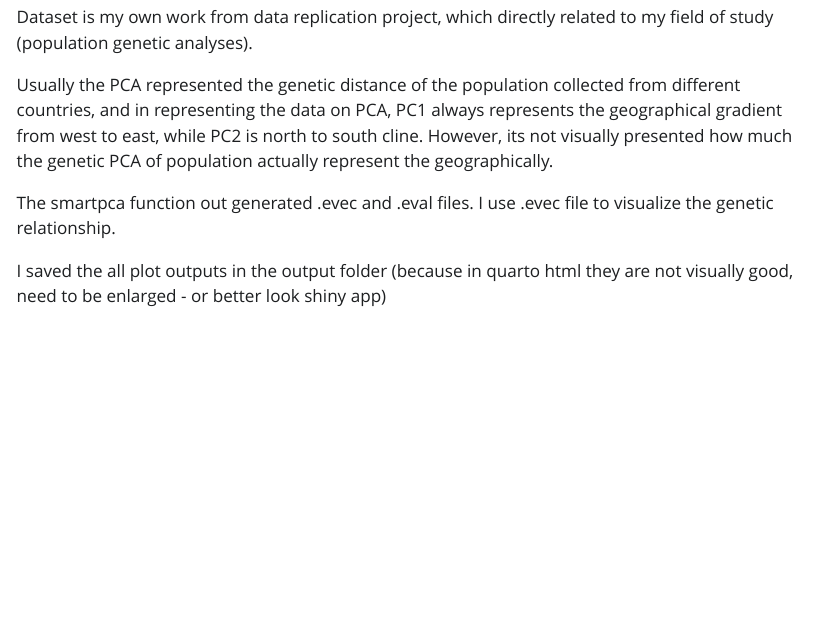
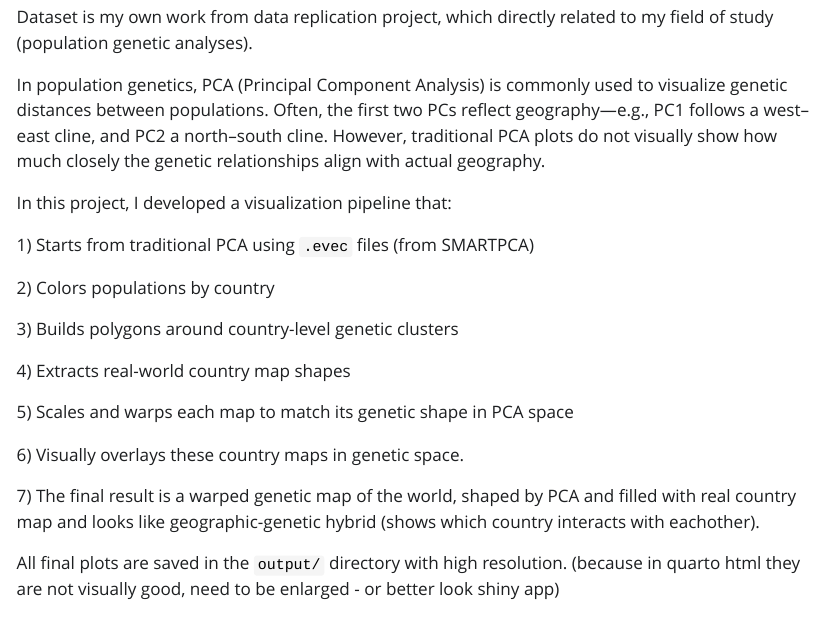
Before and after one commit to Madisem/creative-data-visualization, a Quarto document (PCA_world_map.qmd): the page in a window 1100 px wide, from 360 px down. The pictures show the output file PCA_world_map.html that the author committed with the source, opened offline; Quarto's library style sheets are replaced by a plain one without menus; long lines of code are wrapped.

Commit message:
creative visualization2

```diff
--- a/PCA_world_map.qmd
+++ b/PCA_world_map.qmd
@@ -13,11 +13,25 @@ Creative-nontraditional-artistic output of the PCA \<- How genetic world will lo
 
 Dataset is my own work from data replication project, which directly related to my field of study (population genetic analyses).
 
-Usually the PCA represented the genetic distance of the population collected from different countries, and in representing the data on PCA, PC1 always represents the geographical gradient from west to east, while PC2 is north to south cline. However, its not visually presented how much the genetic PCA of population actually represent the geographically.
+In population genetics, PCA (Principal Component Analysis) is commonly used to visualize genetic distances between populations. Often, the first two PCs reflect geography—e.g., PC1 follows a west–east cline, and PC2 a north–south cline. However, traditional PCA plots do not visually show how much closely the genetic relationships align with actual geography.
 
-The smartpca function out generated .evec and .eval files. I use .evec file to visualize the genetic relationship.
+In this project, I developed a visualization pipeline that:
 
-I saved the all plot outputs in the output folder (because in quarto html they are not visually good, need to be enlarged - or better look shiny app)
+1\) Starts from traditional PCA using `.evec` files (from SMARTPCA)
+
+2\) Colors populations by country
+
+3\) Builds polygons around country-level genetic clusters
+
+4\) Extracts real-world country map shapes
+
+5\) Scales and warps each map to match its genetic shape in PCA space
+
+6\) Visually overlays these country maps in genetic space.
+
+7\) The final result is a warped genetic map of the world, shaped by PCA and filled with real country map and looks like geographic-genetic hybrid (shows which country interacts with eachother).
+
+All final plots are saved in the `output/` directory with high resolution. (because in quarto html they are not visually good, need to be enlarged - or better look shiny app)
 
 I am trying to generate the PCA plot using my eigenvector data.
 
```
Also changed, not shown: PCA_world_map.html, PCA_world_map.qmd (9 more changed lines).
